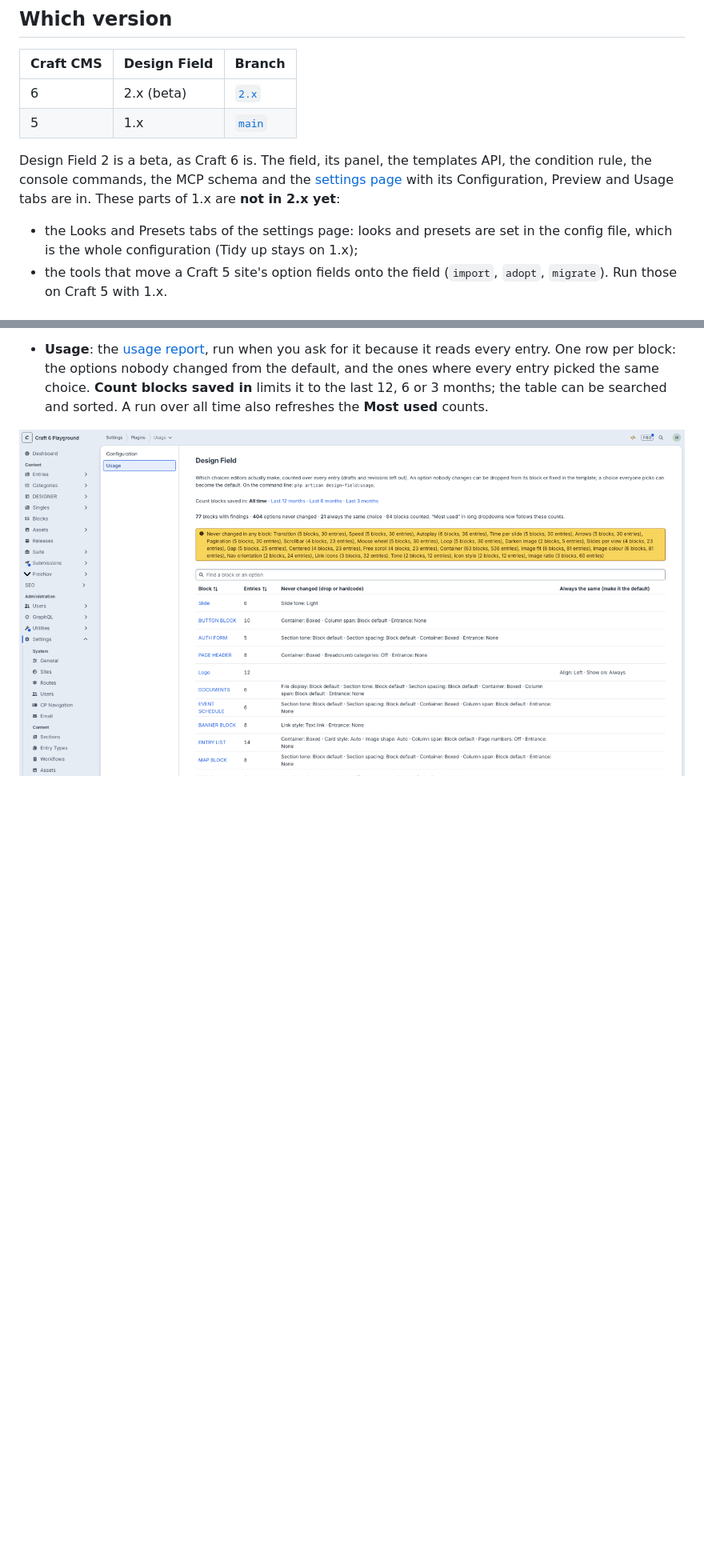
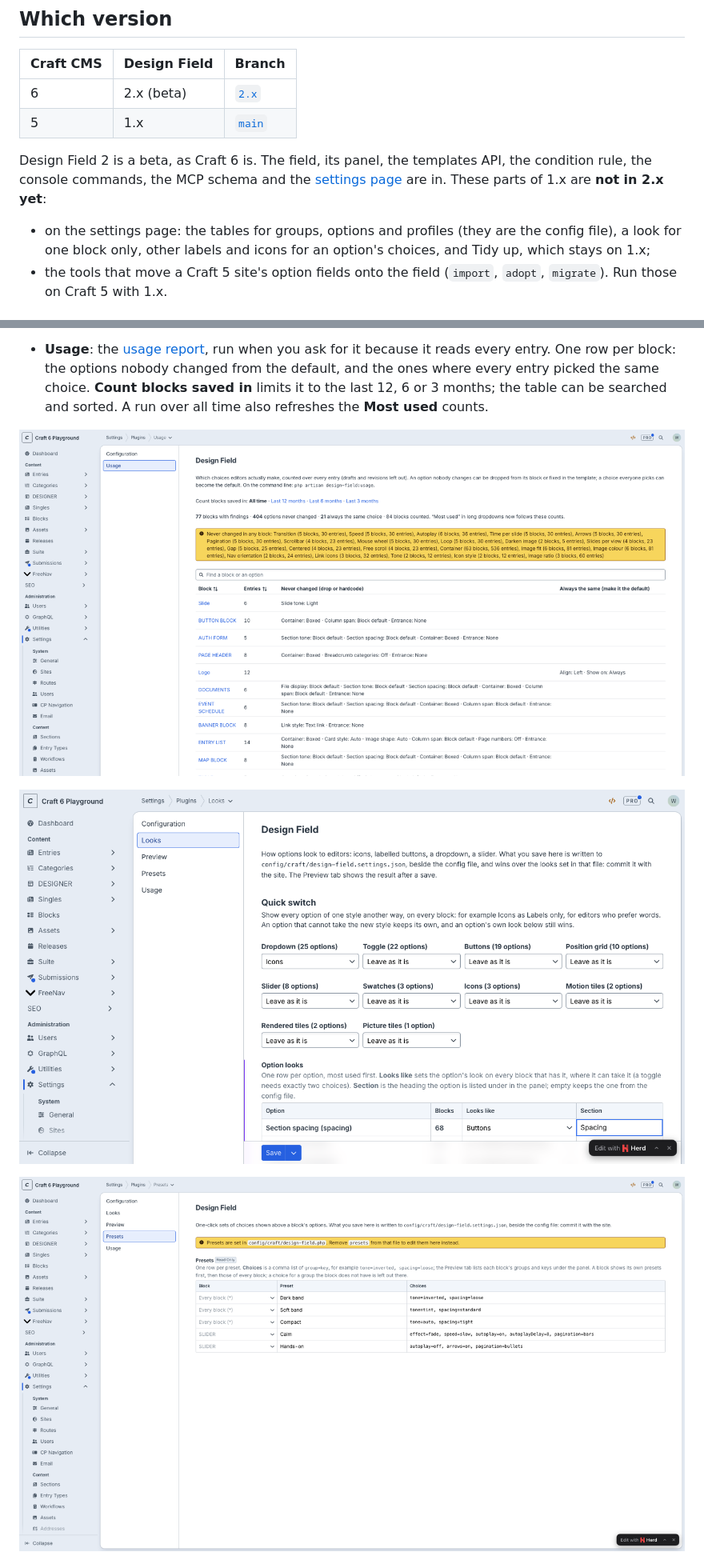
Before and after one commit to WMD-hosting/craft-design-field, a Markdown page: README.md, 2 parts joined by grey strips. Shown at 80% size. Rendered like a GitHub page; pictures changed too: resources/screenshots/settings-looks.png (added), resources/screenshots/settings-presets.png (added); blank space fills up the shorter version.

Commit message:
docs: the Looks and Presets tabs and the settings file

```diff
--- a/README.md
+++ b/README.md
@@ -19,9 +19,9 @@ One field for every design option of a block. Tone, spacing, layout, columns, al
 | 6 | 2.x (beta) | [`2.x`](https://github.com/WMD-hosting/craft-design-field/tree/2.x) |
 | 5 | 1.x | [`main`](https://github.com/WMD-hosting/craft-design-field/tree/main) |
 
-Design Field 2 is a beta, as Craft 6 is. The field, its panel, the templates API, the condition rule, the console commands, the MCP schema and the [settings page](#the-settings-page) with its Configuration, Preview and Usage tabs are in. These parts of 1.x are **not in 2.x yet**:
+Design Field 2 is a beta, as Craft 6 is. The field, its panel, the templates API, the condition rule, the console commands, the MCP schema and the [settings page](#the-settings-page) are in. These parts of 1.x are **not in 2.x yet**:
 
-- the Looks and Presets tabs of the settings page: looks and presets are set in the config file, which is the whole configuration (Tidy up stays on 1.x);
+- on the settings page: the tables for groups, options and profiles (they are the config file), a look for one block only, other labels and icons for an option's choices, and Tidy up, which stays on 1.x;
 - the tools that move a Craft 5 site's option fields onto the field (`import`, `adopt`, `migrate`). Run those on Craft 5 with 1.x.
 
 ## Price
@@ -218,6 +225,10 @@ A block shows its own presets first, then the `*` ones; its own wins when both u
 - **Usage**: the [usage report](#usage-report), run when you ask for it because it reads every entry. One row per block: the options nobody changed from the default, and the ones where every entry picked the same choice. **Count blocks saved in** limits it to the last 12, 6 or 3 months; the table can be searched and sorted. A run over all time also refreshes the **Most used** counts.
 
 ![The settings page: the usage report](resources/screenshots/settings-usage.png)
+
+![The settings page: looks](resources/screenshots/settings-looks.png)
+
+![The settings page: presets set in the config file show read only](resources/screenshots/settings-presets.png)
 
 ![The settings page: a block's panel and the block beside it](resources/screenshots/settings-preview.png)
 
```
Also changed, not shown: other parts of README.md (+8 -1 lines), CHANGELOG.md (+8 -0 lines), docs/plans/settings-page.md (+31 -30 lines), 2 other files.
